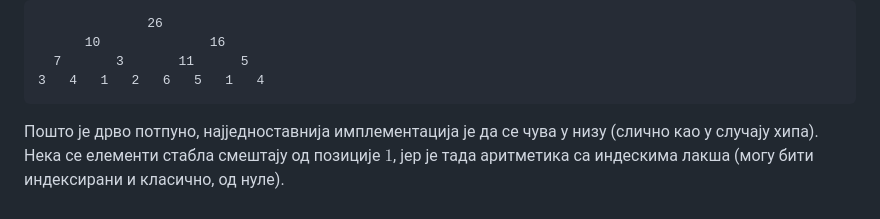
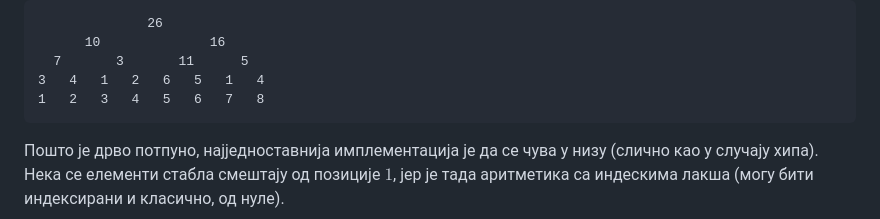
Before and after one commit to itgimpi/cp, a Markdown page: ADS/01upiti raspona/upiti.md, the part around the change. Rendered like a GitHub page.

````diff
--- a/ADS/01upiti raspona/upiti.md
+++ b/ADS/01upiti raspona/upiti.md
@@ -10,6 +10,7 @@
       10              16
   7       3       11      5
 3   4   1   2   6   5   1   4
+1   2   3   4   5   6   7   8
 ```
 Пошто је дрво потпуно, најједноставнија имплементација је да се чува у низу (слично као у случају хипа). Нека се елементи стабла смештају од позиције $1$, јер је тада аритметика са индескима лакша (могу бити индексирани и класично, од нуле).
 ```
````
